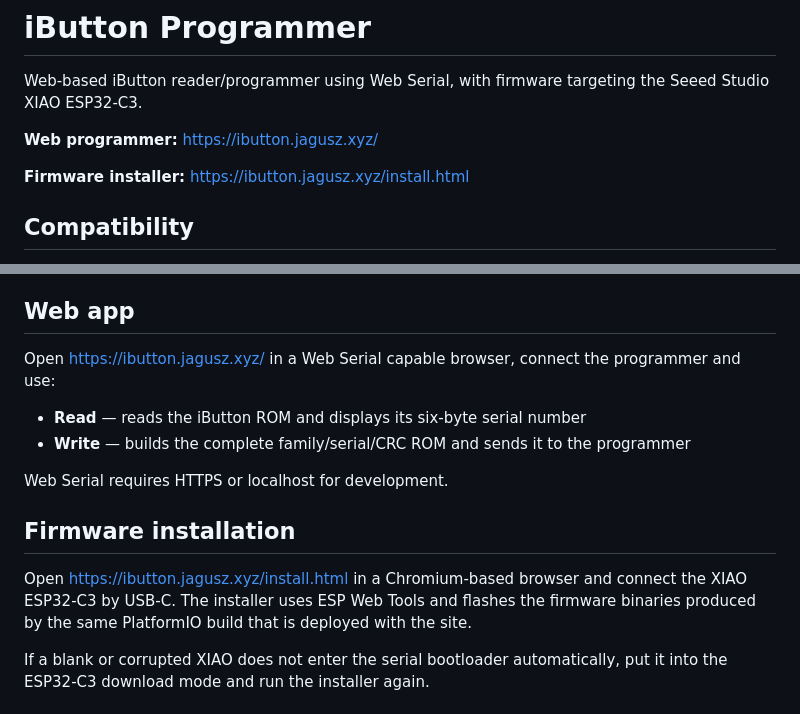
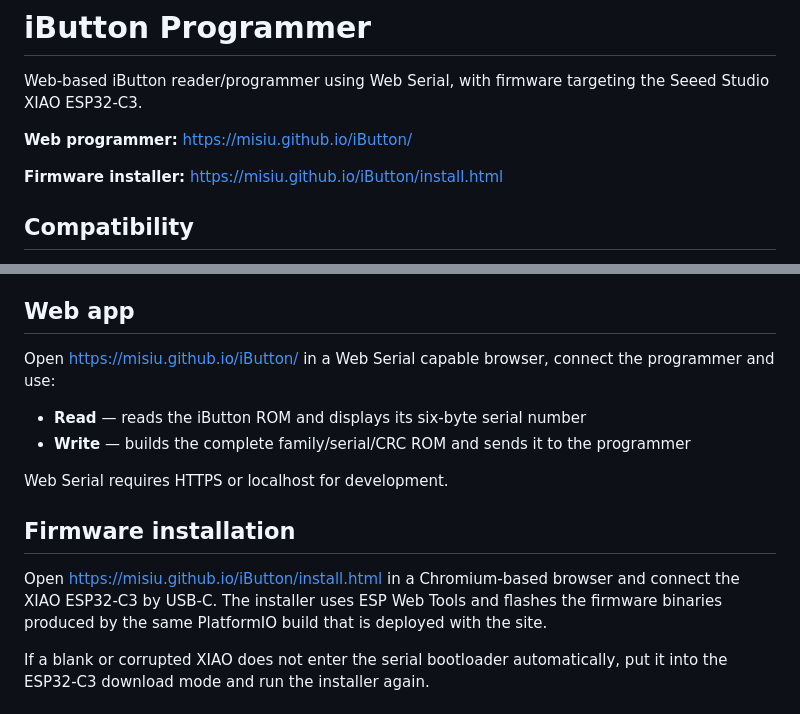
Before and after one commit to Misiu/iButton, a Markdown page: README.md, 2 parts joined by grey strips. GitHub-like rendering.

Commit message:
Use GitHub Pages URLs in README

```diff
--- a/README.md
+++ b/README.md
@@ -2,9 +2,9 @@
 
 Web-based iButton reader/programmer using Web Serial, with firmware targeting the Seeed Studio XIAO ESP32-C3.
 
-**Web programmer:** https://ibutton.jagusz.xyz/
+**Web programmer:** https://misiu.github.io/iButton/
 
-**Firmware installer:** https://ibutton.jagusz.xyz/install.html
+**Firmware installer:** https://misiu.github.io/iButton/install.html
 
 ## Compatibility
 
@@ -85,7 +85,7 @@ The current implementation targets RW1990/RW1990.2-style writable tokens. Other
 
 ## Web app
 
-Open https://ibutton.jagusz.xyz/ in a Web Serial capable browser, connect the programmer and use:
+Open https://misiu.github.io/iButton/ in a Web Serial capable browser, connect the programmer and use:
 
 - **Read** — reads the iButton ROM and displays its six-byte serial number
 - **Write** — builds the complete family/serial/CRC ROM and sends it to the programmer
@@ -94,7 +94,7 @@ Web Serial requires HTTPS or localhost for development.
 
 ## Firmware installation
 
-Open https://ibutton.jagusz.xyz/install.html in a Chromium-based browser and connect the XIAO ESP32-C3 by USB-C. The installer uses ESP Web Tools and flashes the firmware binaries produced by the same PlatformIO build that is deployed with the site.
+Open https://misiu.github.io/iButton/install.html in a Chromium-based browser and connect the XIAO ESP32-C3 by USB-C. The installer uses ESP Web Tools and flashes the firmware binaries produced by the same PlatformIO build that is deployed with the site.
 
 If a blank or corrupted XIAO does not enter the serial bootloader automatically, put it into the ESP32-C3 download mode and run the installer again.
 
```
